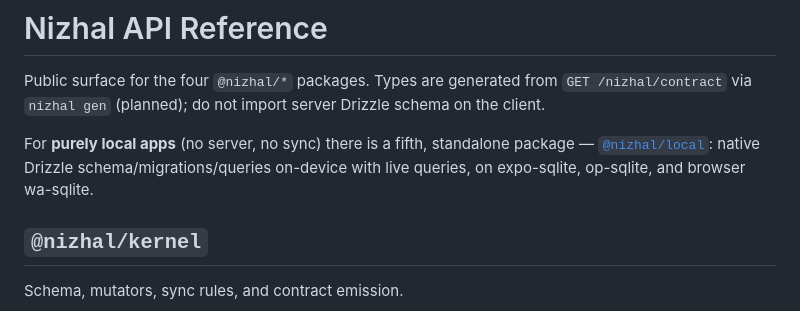
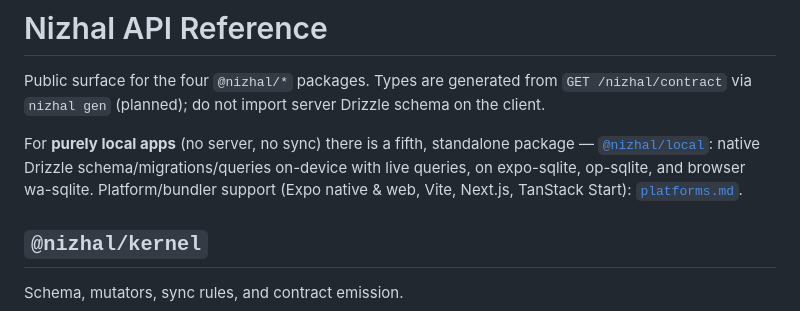
Before and after one commit to octalpixel/nizhal-sync-engine, a Markdown page: docs/api.md, the part around the change. GitHub-like rendering.

Commit message:
docs: platforms matrix — one core, two-piece adapters; Vite/Next/TanStack Start recipes; per-bundler wasm loading
Co-Authored-By: Claude Fable 5 <noreply@anthropic.com>

```diff
--- a/docs/api.md
+++ b/docs/api.md
@@ -5,6 +5,7 @@ Public surface for the four `@nizhal/*` packages. Types are generated from `GET
 For **purely local apps** (no server, no sync) there is a fifth, standalone package —
 [`@nizhal/local`](./local.md): native Drizzle schema/migrations/queries on-device with live
 queries, on expo-sqlite, op-sqlite, and browser wa-sqlite.
+Platform/bundler support (Expo native & web, Vite, Next.js, TanStack Start): [`platforms.md`](./platforms.md).
 
 ## `@nizhal/kernel`
 
```
Also changed, not shown: docs/local.md (+2 -0 lines), docs/platforms.md (added, +99 -0 lines).
